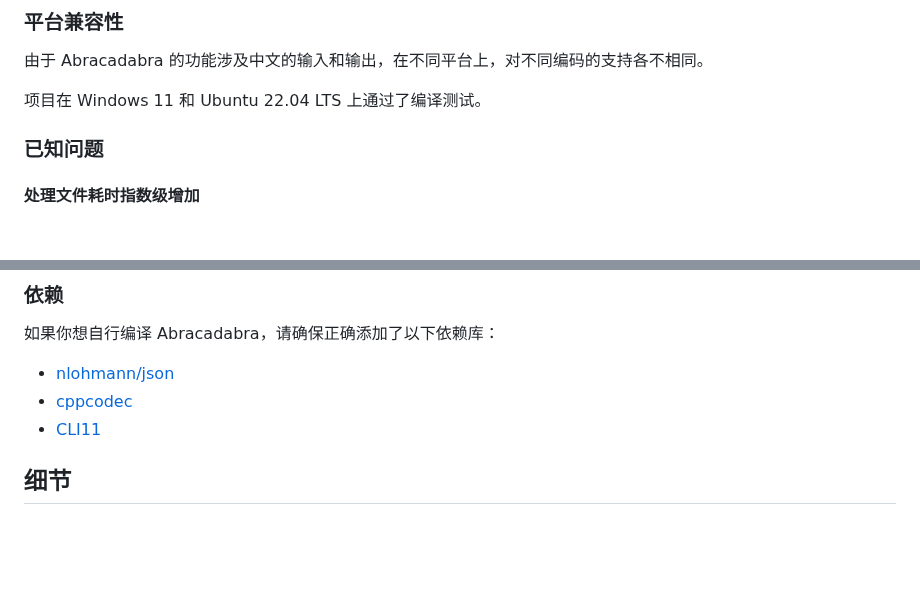
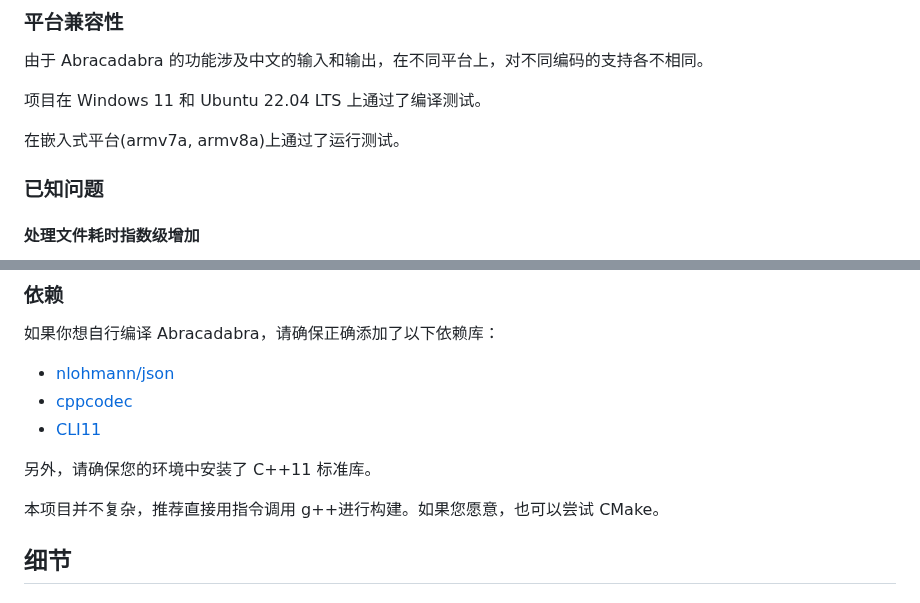
Before and after one commit to nonomal/Abracadabra, a Markdown page: README.md, 2 parts joined by grey strips. GitHub-like rendering; blank space fills up the shorter version.

```diff
--- a/README.md
+++ b/README.md
@@ -73,6 +73,8 @@ Abracadabra 还在积极开发中，这里是一些注意事项。
 
 项目在 Windows 11 和 Ubuntu 22.04 LTS 上通过了编译测试。
 
+在嵌入式平台(armv7a, armv8a)上通过了运行测试。
+
 ### 已知问题
 
 #### 处理文件耗时指数级增加
@@ -96,6 +98,10 @@ Abracadabra 还在积极开发中，这里是一些注意事项。
 - [nlohmann/json](https://github.com/nlohmann/json)
 - [cppcodec](https://github.com/tplgy/cppcodec)
 - [CLI11](https://github.com/CLIUtils/CLI11)
+
+另外，请确保您的环境中安装了 C++11 标准库。
+
+本项目并不复杂，推荐直接用指令调用 g++进行构建。如果您愿意，也可以尝试 CMake。
 
 ## 细节
 
```
